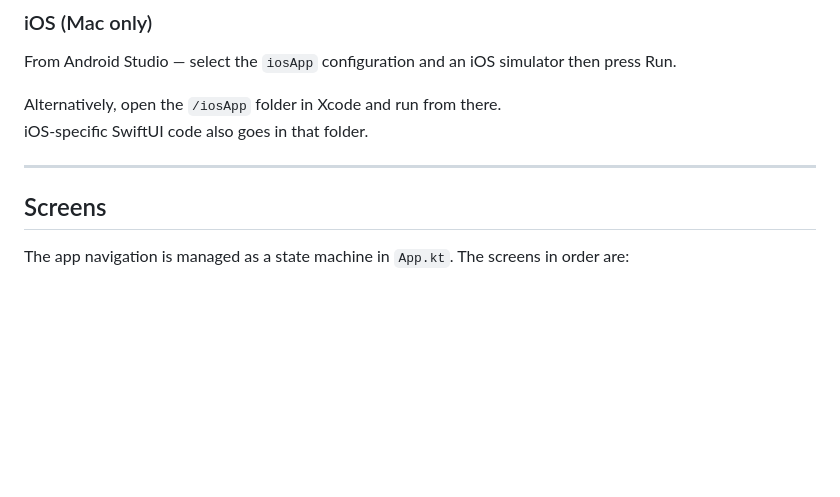
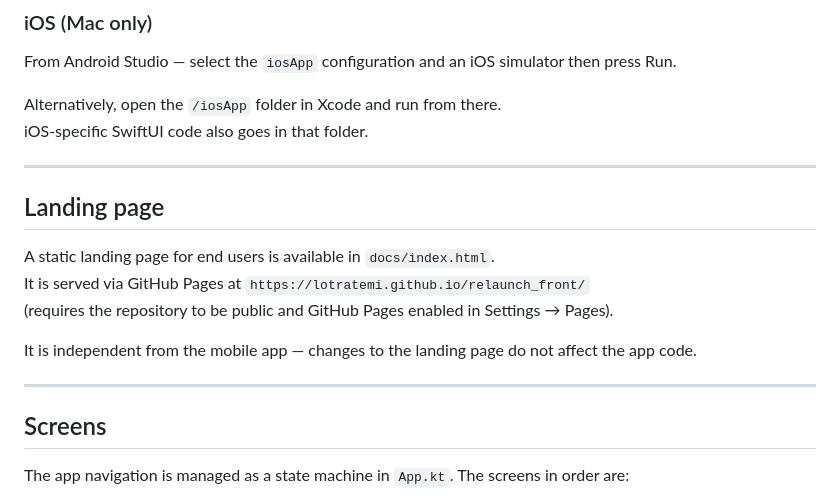
Before and after one commit to Lotratemi/relaunch_front, a Markdown page: README.md, the part around the change. GitHub-like rendering; blank space fills up the shorter version.

Commit message:
Document landing page and GitHub Pages details
Added information about the static landing page and its GitHub Pages deployment.

```diff
--- a/README.md
+++ b/README.md
@@ -78,7 +78,15 @@ Alternatively, open the `/iosApp` folder in Xcode and run from there.
 iOS-specific SwiftUI code also goes in that folder.
 
 ---
+## Landing page
 
+A static landing page for end users is available in `docs/index.html`.
+It is served via GitHub Pages at `https://lotratemi.github.io/relaunch_front/`
+(requires the repository to be public and GitHub Pages enabled in Settings → Pages).
+
+It is independent from the mobile app — changes to the landing page do not affect the app code.
+
+---
 ## Screens
 
 The app navigation is managed as a state machine in `App.kt`. The screens in order are:
```
